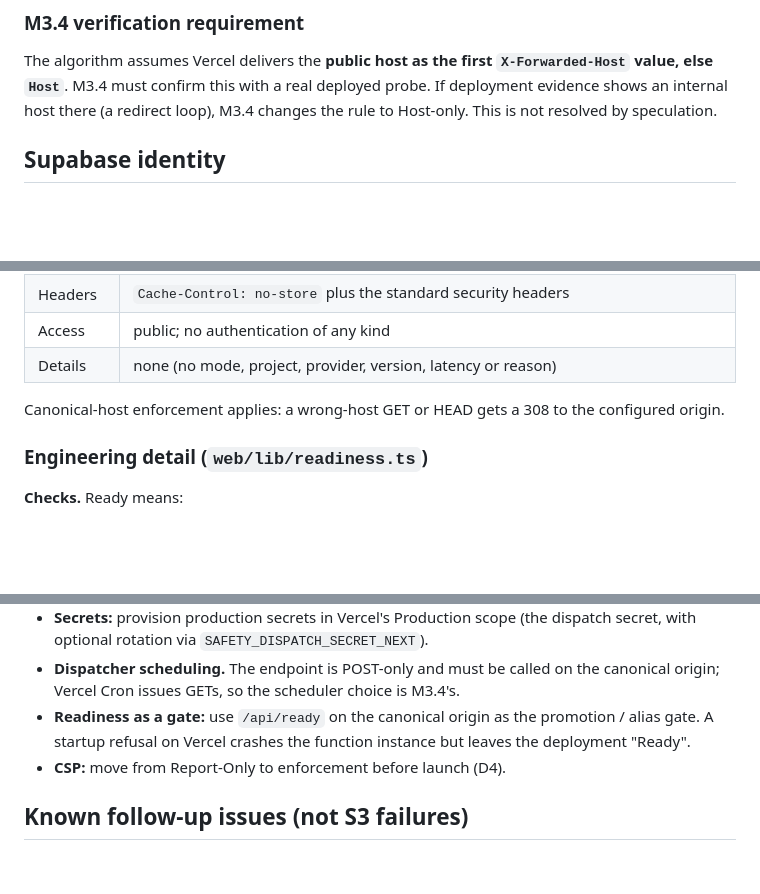
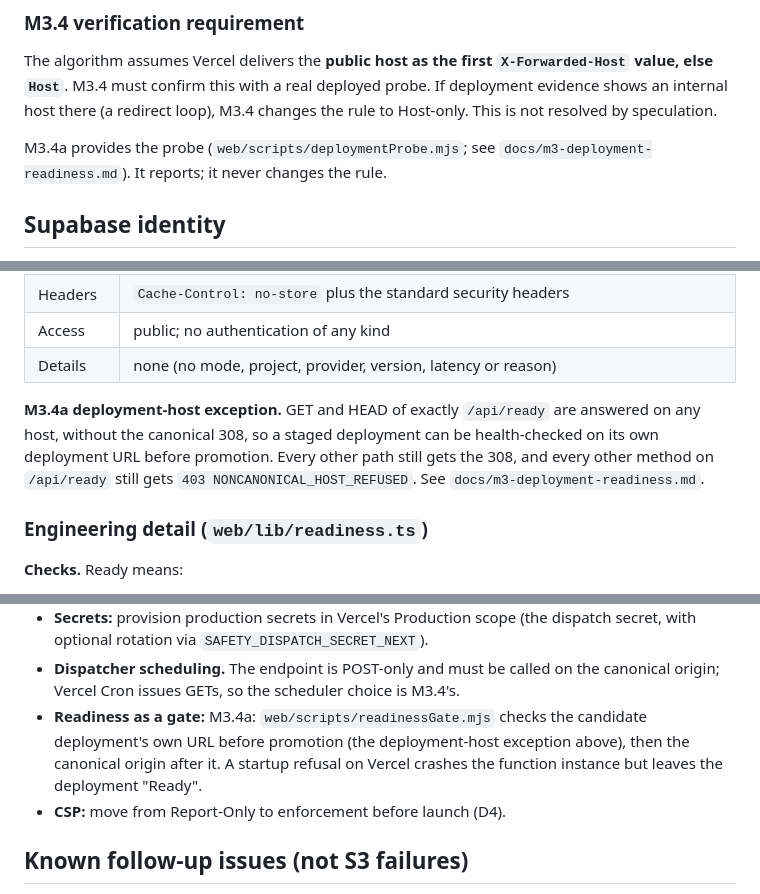
Before and after one commit to jlobby13/tenotrainer, a Markdown page: docs/m3-configuration-contract.md, 3 parts joined by grey strips. GitHub-like rendering; blank space fills up the shorter version.

```diff
--- a/docs/m3-configuration-contract.md
+++ b/docs/m3-configuration-contract.md
@@ -255,6 +255,9 @@ deployed probe. If deployment evidence shows an internal host there (a
 redirect loop), M3.4 changes the rule to Host-only. This is not resolved by
 speculation.
 
+M3.4a provides the probe (`web/scripts/deploymentProbe.mjs`; see
+`docs/m3-deployment-readiness.md`). It reports; it never changes the rule.
+
 ## Supabase identity
 
 - **URL classification.** `SUPABASE_URL` is classified as:
@@ -404,8 +407,11 @@ The browser only ever sees fixed result codes, never provider text.
 | Access | public; no authentication of any kind |
 | Details | none (no mode, project, provider, version, latency or reason) |
 
-Canonical-host enforcement applies: a wrong-host GET or HEAD gets a 308 to
-the configured origin.
+**M3.4a deployment-host exception.** GET and HEAD of exactly `/api/ready`
+are answered on any host, without the canonical 308, so a staged deployment
+can be health-checked on its own deployment URL before promotion. Every other
+path still gets the 308, and every other method on `/api/ready` still gets
+`403 NONCANONICAL_HOST_REFUSED`. See `docs/m3-deployment-readiness.md`.
 
 ### Engineering detail (`web/lib/readiness.ts`)
 
@@ -584,9 +590,10 @@ Intentionally not part of S3:
 - **Dispatcher scheduling.** The endpoint is POST-only and must be called on
   the canonical origin; Vercel Cron issues GETs, so the scheduler choice is
   M3.4's.
-- **Readiness as a gate:** use `/api/ready` on the canonical origin as the
-  promotion / alias gate. A startup refusal on Vercel crashes the function
-  instance but leaves the deployment "Ready".
+- **Readiness as a gate:** M3.4a: `web/scripts/readinessGate.mjs` checks the
+  candidate deployment's own URL before promotion (the deployment-host
+  exception above), then the canonical origin after it. A startup refusal on
+  Vercel crashes the function instance but leaves the deployment "Ready".
 - **CSP:** move from Report-Only to enforcement before launch (D4).
 
 ## Known follow-up issues (not S3 failures)
```
Also changed, not shown: docs/m3-deployment-readiness.md (added, +394 -0 lines).
